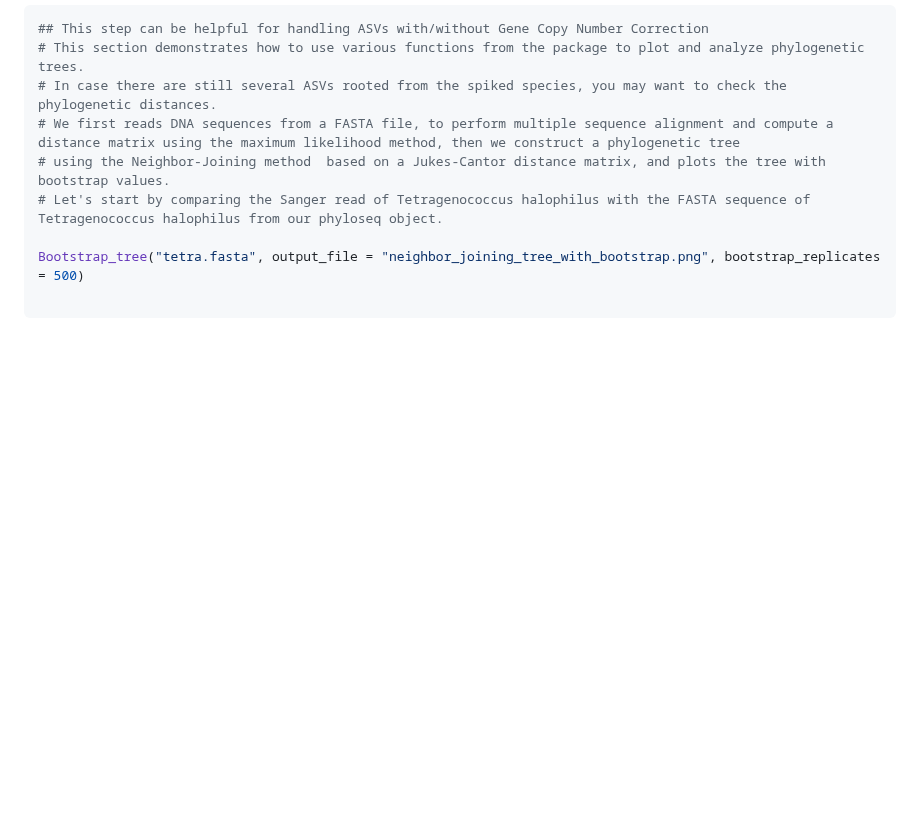
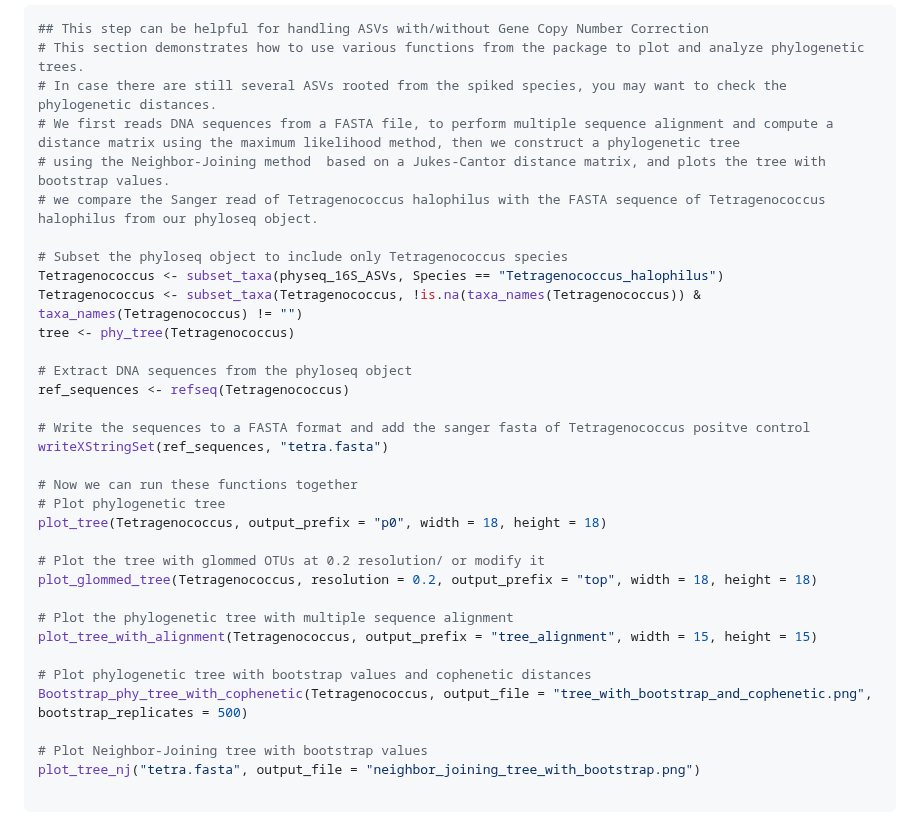
Before and after one commit to mghotbi/DspikeIn, a Markdown page: README.md, the part around the change. Rendered like a GitHub page; blank space fills up the shorter version.

````diff
--- a/README.md
+++ b/README.md
@@ -135,9 +135,34 @@ species_names <- spiked_species <- merged_spiked_species <- "Dekkera_bruxellensi
 # In case there are still several ASVs rooted from the spiked species, you may want to check the phylogenetic distances.
 # We first reads DNA sequences from a FASTA file, to perform multiple sequence alignment and compute a distance matrix using the maximum likelihood method, then we construct a phylogenetic tree
 # using the Neighbor-Joining method  based on a Jukes-Cantor distance matrix, and plots the tree with bootstrap values.
-# Let's start by comparing the Sanger read of Tetragenococcus halophilus with the FASTA sequence of Tetragenococcus halophilus from our phyloseq object.
+# we compare the Sanger read of Tetragenococcus halophilus with the FASTA sequence of Tetragenococcus halophilus from our phyloseq object.
 
-Bootstrap_tree("tetra.fasta", output_file = "neighbor_joining_tree_with_bootstrap.png", bootstrap_replicates = 500)
+# Subset the phyloseq object to include only Tetragenococcus species
+Tetragenococcus <- subset_taxa(physeq_16S_ASVs, Species == "Tetragenococcus_halophilus")
+Tetragenococcus <- subset_taxa(Tetragenococcus, !is.na(taxa_names(Tetragenococcus)) & taxa_names(Tetragenococcus) != "")
+tree <- phy_tree(Tetragenococcus)
+
+# Extract DNA sequences from the phyloseq object
+ref_sequences <- refseq(Tetragenococcus)
+
+# Write the sequences to a FASTA format and add the sanger fasta of Tetragenococcus positve control
+writeXStringSet(ref_sequences, "tetra.fasta")
+
+# Now we can run these functions together
+# Plot phylogenetic tree
+plot_tree(Tetragenococcus, output_prefix = "p0", width = 18, height = 18)
+
+# Plot the tree with glommed OTUs at 0.2 resolution/ or modify it
+plot_glommed_tree(Tetragenococcus, resolution = 0.2, output_prefix = "top", width = 18, height = 18)
+
+# Plot the phylogenetic tree with multiple sequence alignment
+plot_tree_with_alignment(Tetragenococcus, output_prefix = "tree_alignment", width = 15, height = 15)
+
+# Plot phylogenetic tree with bootstrap values and cophenetic distances
+Bootstrap_phy_tree_with_cophenetic(Tetragenococcus, output_file = "tree_with_bootstrap_and_cophenetic.png", bootstrap_replicates = 500)
+
+# Plot Neighbor-Joining tree with bootstrap values
+plot_tree_nj("tetra.fasta", output_file = "neighbor_joining_tree_with_bootstrap.png")
 
 ```
 
````
